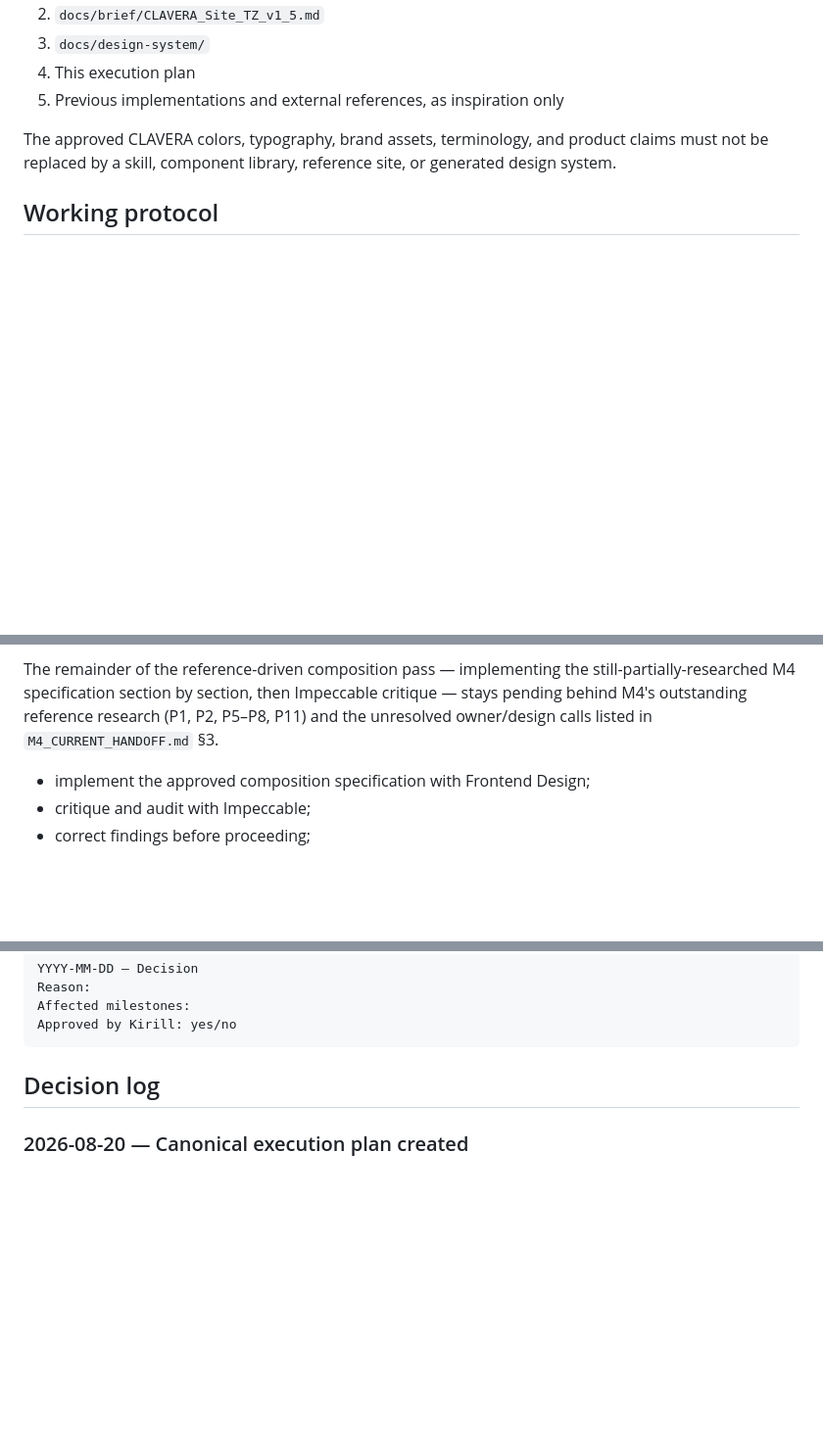
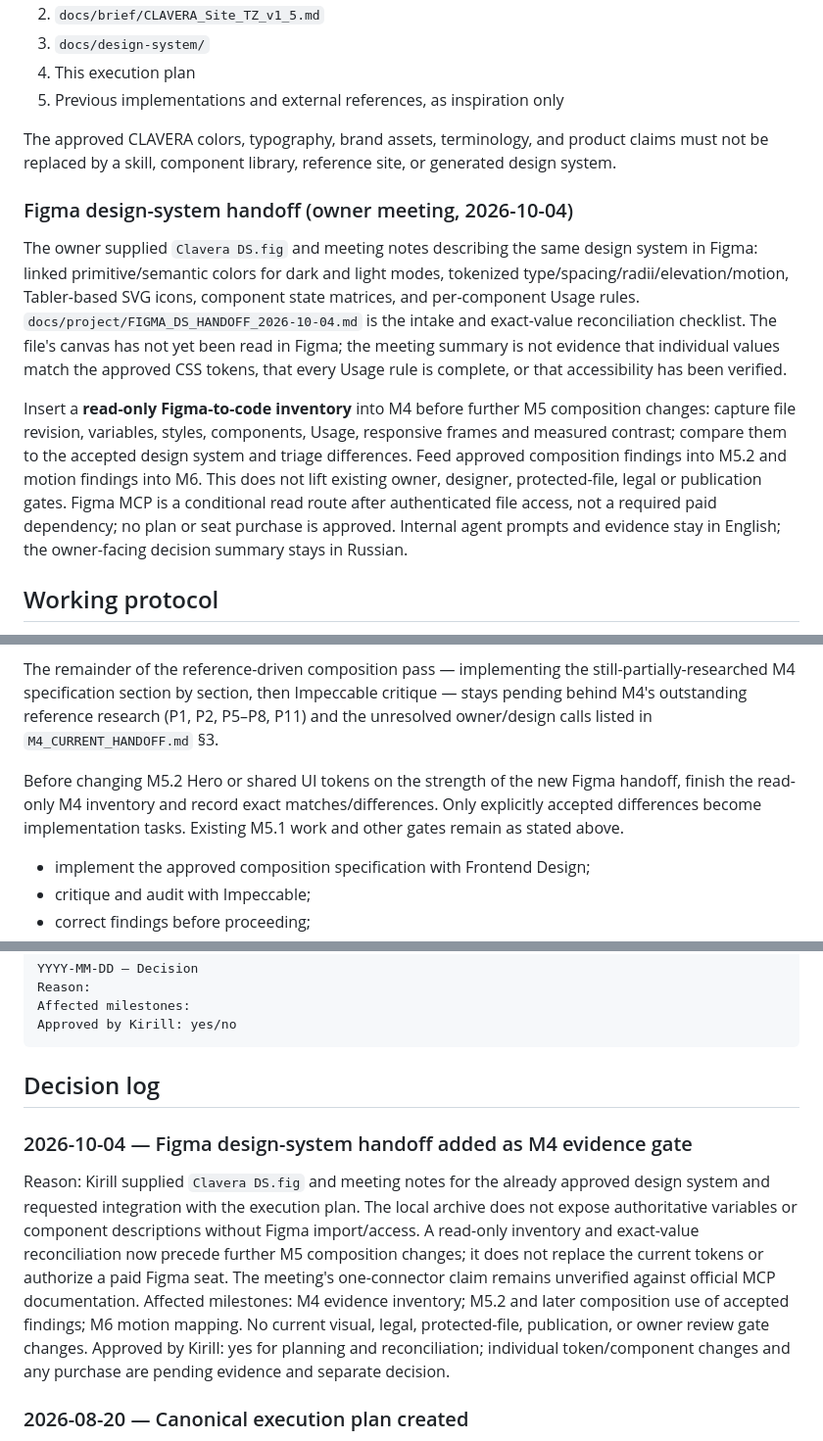
Before and after one commit to clavera-dev/clavera-landing, a Markdown page: docs/project/CLAVERA_EXECUTION_PLAN.md, 3 parts joined by grey strips. Shown at 98% size. Rendered like a GitHub page; blank space fills up the shorter version.

Commit message:
docs: plan Figma design-system reconciliation

```diff
--- a/docs/project/CLAVERA_EXECUTION_PLAN.md
+++ b/docs/project/CLAVERA_EXECUTION_PLAN.md
@@ -22,6 +22,12 @@ This file is the canonical execution plan for the CLAVERA landing page. Chat his
 5. Previous implementations and external references, as inspiration only
 
 The approved CLAVERA colors, typography, brand assets, terminology, and product claims must not be replaced by a skill, component library, reference site, or generated design system.
+
+### Figma design-system handoff (owner meeting, 2026-10-04)
+
+The owner supplied `Clavera DS.fig` and meeting notes describing the same design system in Figma: linked primitive/semantic colors for dark and light modes, tokenized type/spacing/radii/elevation/motion, Tabler-based SVG icons, component state matrices, and per-component Usage rules. `docs/project/FIGMA_DS_HANDOFF_2026-10-04.md` is the intake and exact-value reconciliation checklist. The file's canvas has not yet been read in Figma; the meeting summary is not evidence that individual values match the approved CSS tokens, that every Usage rule is complete, or that accessibility has been verified.
+
+Insert a **read-only Figma-to-code inventory** into M4 before further M5 composition changes: capture file revision, variables, styles, components, Usage, responsive frames and measured contrast; compare them to the accepted design system and triage differences. Feed approved composition findings into M5.2 and motion findings into M6. This does not lift existing owner, designer, protected-file, legal or publication gates. Figma MCP is a conditional read route after authenticated file access, not a required paid dependency; no plan or seat purchase is approved. Internal agent prompts and evidence stay in English; the owner-facing decision summary stays in Russian.
 
 ## Working protocol
 
@@ -379,6 +386,8 @@ Status: **M5.1 landed; M5.2 and the rest of the composition pass pending.**
 `M5.2 — Hero`, per `M4_REFERENCE_COMPOSITION_SPEC.md` §13, is the next concrete step and has not started: prototype the short-phone hero options (decision D4/H-1), re-check desktop fold clearance and the triple scrim by eye (H-2), and apply the zone-selector layout-stability fix (SEL-1). It needs a session with a real browser/screenshot tool, which no session to date has had.
 
 The remainder of the reference-driven composition pass — implementing the still-partially-researched M4 specification section by section, then Impeccable critique — stays pending behind M4's outstanding reference research (P1, P2, P5–P8, P11) and the unresolved owner/design calls listed in `M4_CURRENT_HANDOFF.md` §3.
+
+Before changing M5.2 Hero or shared UI tokens on the strength of the new Figma handoff, finish the read-only M4 inventory and record exact matches/differences. Only explicitly accepted differences become implementation tasks. Existing M5.1 work and other gates remain as stated above.
 
 - implement the approved composition specification with Frontend Design;
 - critique and audit with Impeccable;
@@ -451,6 +460,12 @@ Approved by Kirill: yes/no
 
 ## Decision log
 
+### 2026-10-04 — Figma design-system handoff added as M4 evidence gate
+
+Reason: Kirill supplied `Clavera DS.fig` and meeting notes for the already approved design system and requested integration with the execution plan. The local archive does not expose authoritative variables or component descriptions without Figma import/access. A read-only inventory and exact-value reconciliation now precede further M5 composition changes; it does not replace the current tokens or authorize a paid Figma seat. The meeting's one-connector claim remains unverified against official MCP documentation.
+Affected milestones: M4 evidence inventory; M5.2 and later composition use of accepted findings; M6 motion mapping. No current visual, legal, protected-file, publication, or owner review gate changes.
+Approved by Kirill: yes for planning and reconciliation; individual token/component changes and any purchase are pending evidence and separate decision.
+
 ### 2026-08-20 — Canonical execution plan created
 
 Reason: previous tool and sequencing decisions were lost when conversation context was compacted, causing approved tools to be omitted from a later plan.
```
Also changed, not shown: other parts of docs/project/CLAVERA_EXECUTION_PLAN.md (+1 -0 lines), docs/project/CLAVERA_WORKLOG.md (+4 -0 lines), docs/project/FIGMA_DS_HANDOFF_2026-10-04.md (added, +50 -0 lines).
